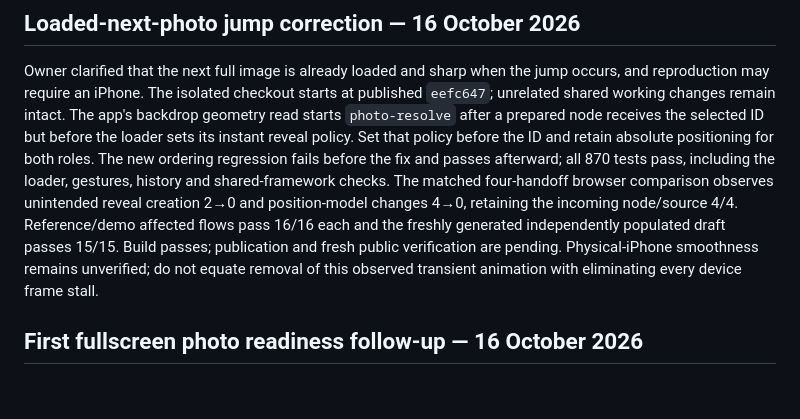
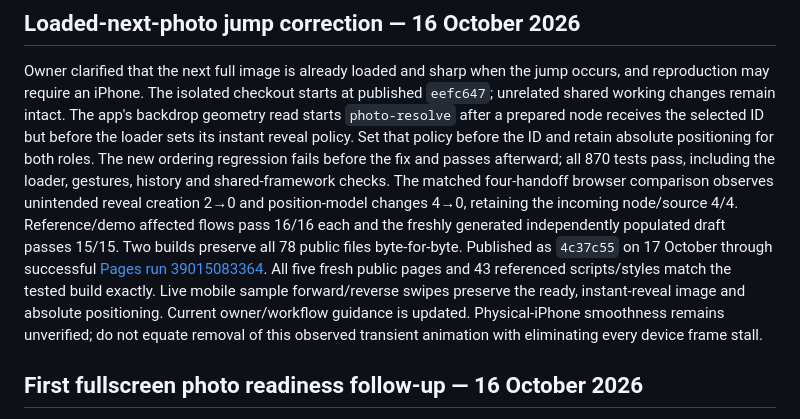
Before and after one commit to gravelcycles/travels, a Markdown page: WIP.md, the part around the change. GitHub-like rendering; blank space fills up the shorter version.

Commit message:
Record verified loaded-photo handoff release [skip ci]

```diff
--- a/WIP.md
+++ b/WIP.md
@@ -13,9 +13,13 @@ The new ordering regression fails before the fix and passes afterward; all
 checks. The matched four-handoff browser comparison observes unintended reveal
 creation 2→0 and position-model changes 4→0, retaining the incoming node/source
 4/4. Reference/demo affected flows pass 16/16 each and the freshly generated
-independently populated draft passes 15/15. Build passes; publication and fresh
-public verification are pending. Physical-iPhone smoothness remains unverified;
-do not equate removal
+independently populated draft passes 15/15. Two builds preserve all 78 public
+files byte-for-byte. Published as `4c37c55` on 17 October through successful
+[Pages run 39015083364](https://github.com/gravelcycles/travels/actions/runs/39015083364).
+All five fresh public pages and 43 referenced scripts/styles match the tested
+build exactly. Live mobile sample forward/reverse swipes preserve the ready,
+instant-reveal image and absolute positioning. Current owner/workflow guidance
+is updated. Physical-iPhone smoothness remains unverified; do not equate removal
 of this observed transient animation with eliminating every device frame stall.
 
 ## First fullscreen photo readiness follow-up — 16 October 2026
```
Also changed, not shown: docs/PERFORMANCE_READINESS_2026-10-16.md (+7 -0 lines).
